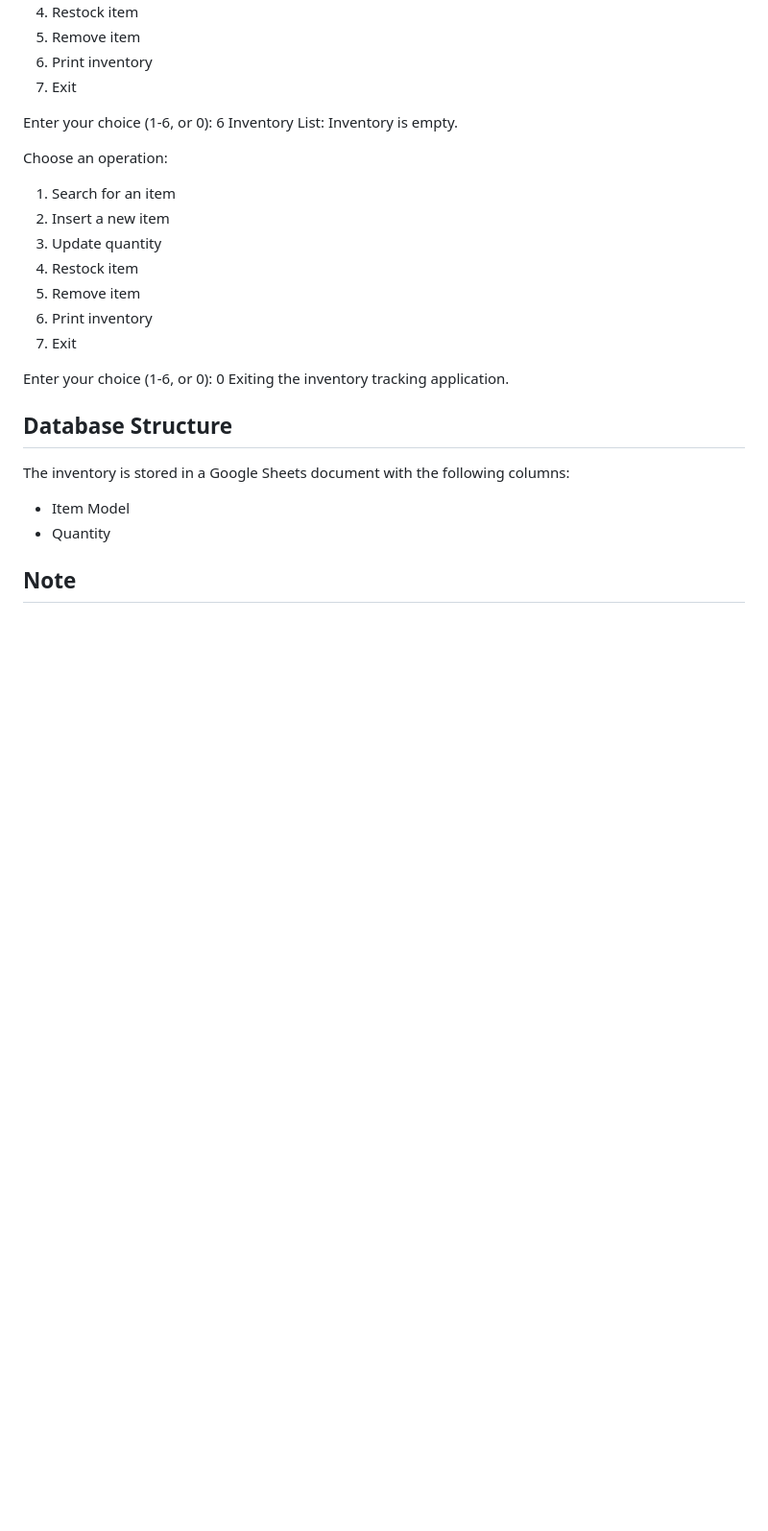
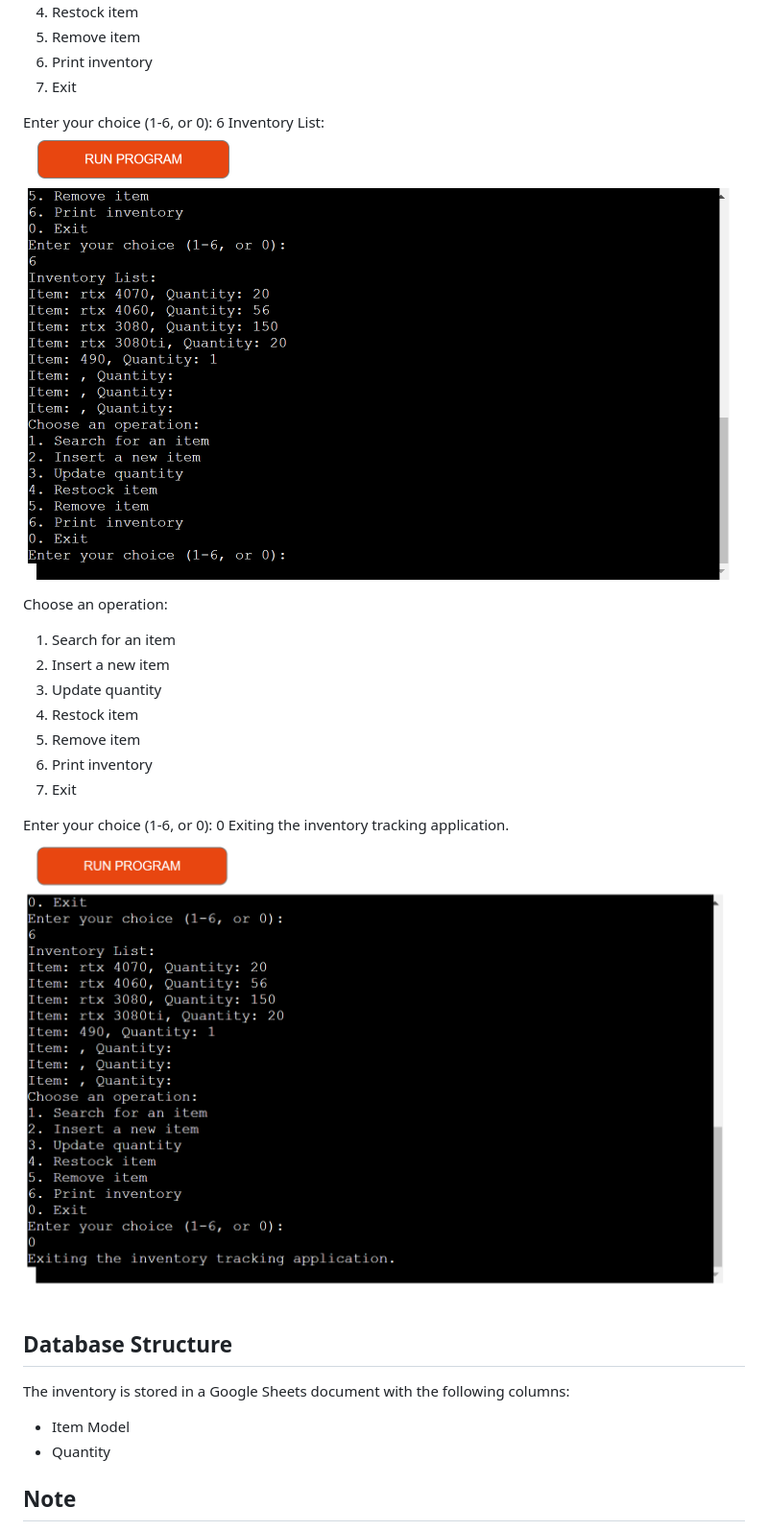
Before and after one commit to DavidcD8/InventoryTrackerGoogleSheets, a Markdown page: README.md, the part around the change printed below. Shown: that part at 96% size. Drawn GitHub-style; pictures changed too: exit.png (added), print.png (added); blank space fills up the shorter version.

Commit message:
add pictures to readme

```diff
--- a/README.md
+++ b/README.md
@@ -123,8 +123,7 @@ Choose an operation:
 
 Enter your choice (1-6, or 0): 6
 Inventory List:
-Inventory is empty.
-
+![picture of Website logo](print.png)
 Choose an operation:
 1. Search for an item
 2. Insert a new item
@@ -136,7 +135,7 @@ Choose an operation:
 
 Enter your choice (1-6, or 0): 0
 Exiting the inventory tracking application.
-
+![picture of Website logo](exit.png)
 ## Database Structure
 
 The inventory is stored in a Google Sheets document with the following columns:
```
Also changed, not shown: other parts of README.md (+2 -2 lines), remove.png (added), restock.png (added), update.png (added).
